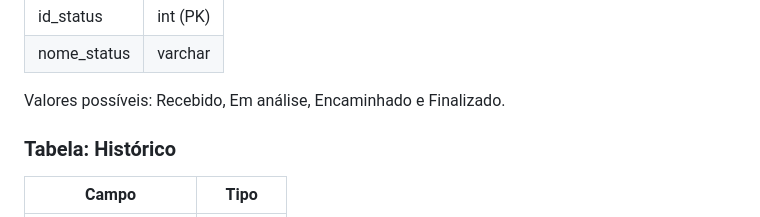
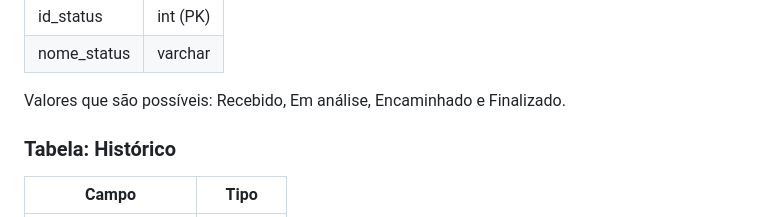
Before and after one commit to RogherSoares/SCED-Sistema-de-Controle-de-Entrada-de-Documentos, a Markdown page: README.md, the part around the change. Drawn GitHub-style.

Commit message:
Realizada a atualização da documentação Readme

```diff
--- a/README.md
+++ b/README.md
@@ -820,7 +820,7 @@ O MER representa a estrutura de dados do SCED e define as entidades principais (
   </tbody>
 </table>
 
-Valores possíveis: Recebido, Em análise, Encaminhado e Finalizado.
+Valores que são possíveis: Recebido, Em análise, Encaminhado e Finalizado.
 
 ### Tabela: Histórico
 
```
